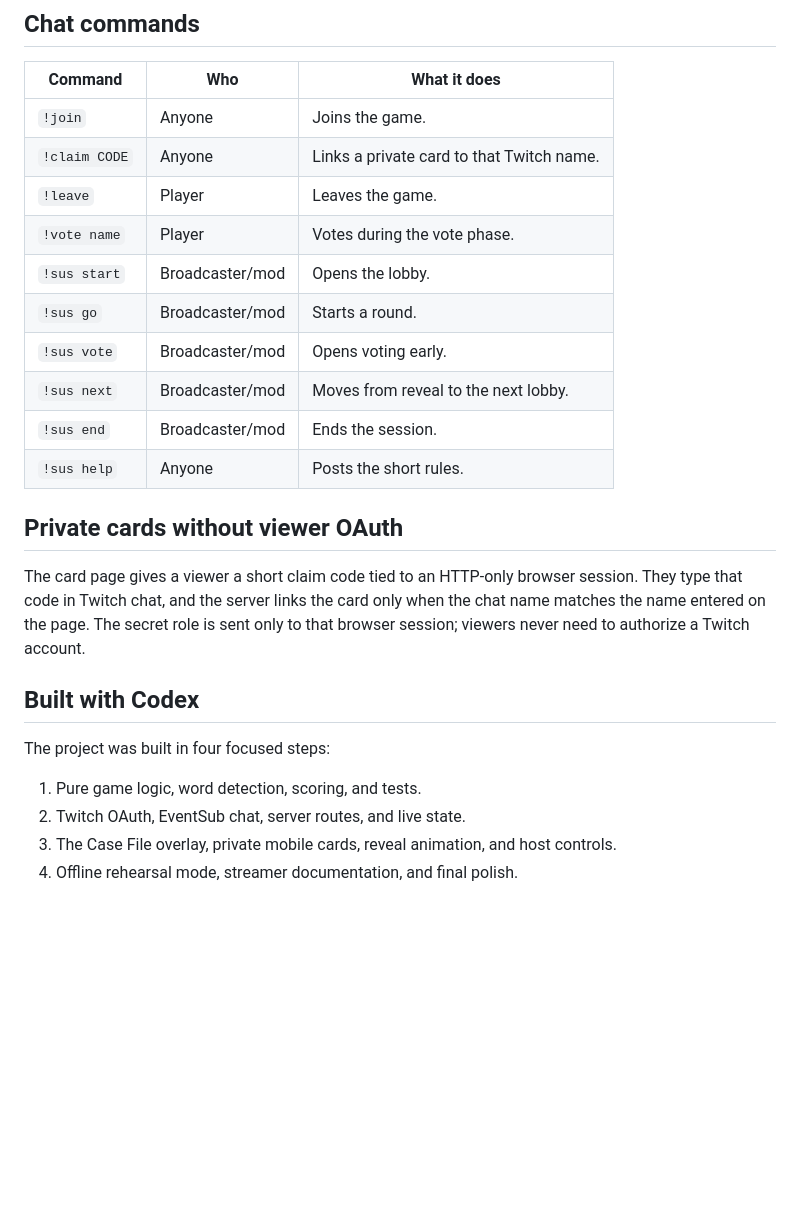
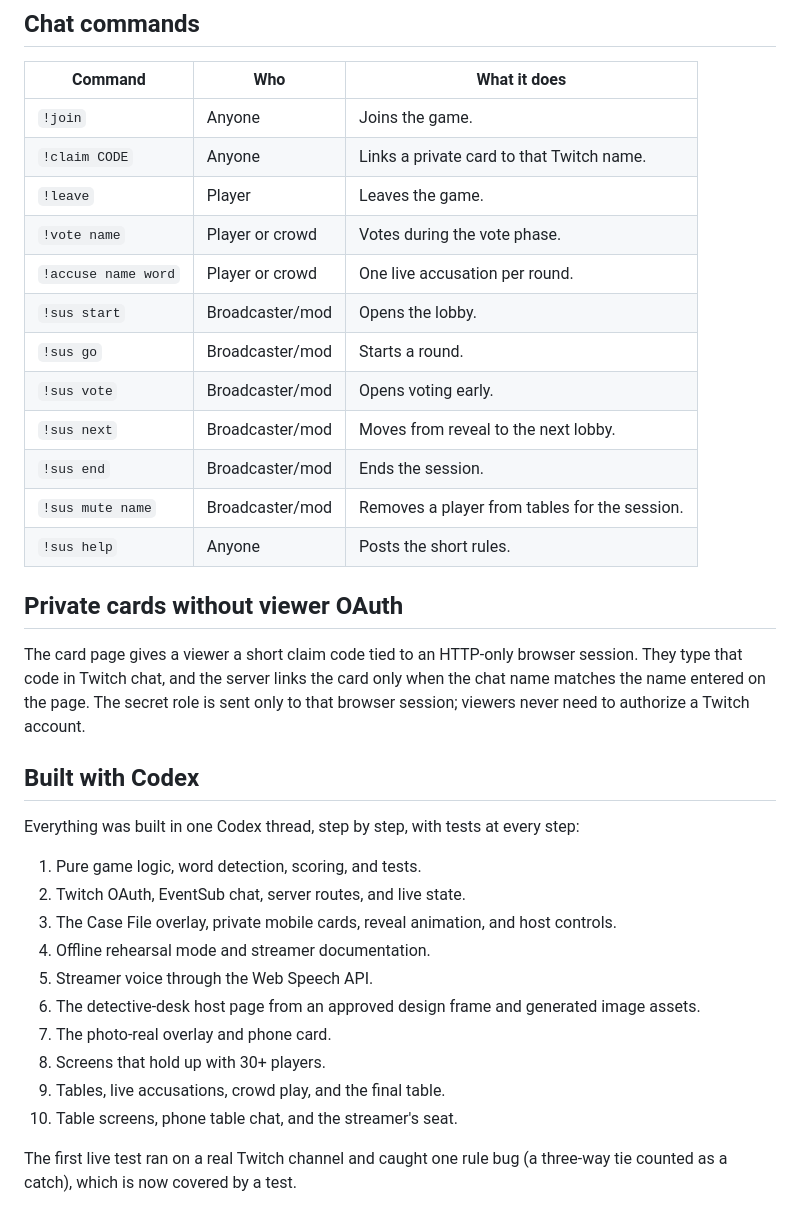
Before and after one commit to chainwright/sus-word, a Markdown page: README.md, the part around one of its changes. GitHub-like rendering; blank space fills up the shorter version.

Commit message:
README: tables, accusations and the full Codex build log

```diff
--- a/README.md
+++ b/README.md
@@ -33,12 +46,14 @@ Open the host page in Google Chrome and turn on **🎙 Mic**. Allow microphone a
 | `!join` | Anyone | Joins the game. |
 | `!claim CODE` | Anyone | Links a private card to that Twitch name. |
 | `!leave` | Player | Leaves the game. |
-| `!vote name` | Player | Votes during the vote phase. |
+| `!vote name` | Player or crowd | Votes during the vote phase. |
+| `!accuse name word` | Player or crowd | One live accusation per round. |
 | `!sus start` | Broadcaster/mod | Opens the lobby. |
 | `!sus go` | Broadcaster/mod | Starts a round. |
 | `!sus vote` | Broadcaster/mod | Opens voting early. |
 | `!sus next` | Broadcaster/mod | Moves from reveal to the next lobby. |
 | `!sus end` | Broadcaster/mod | Ends the session. |
+| `!sus mute name` | Broadcaster/mod | Removes a player from tables for the session. |
 | `!sus help` | Anyone | Posts the short rules. |
 
 ## Private cards without viewer OAuth
@@ -47,9 +62,17 @@ The card page gives a viewer a short claim code tied to an HTTP-only browser ses
 
 ## Built with Codex
 
-The project was built in four focused steps:
+Everything was built in one Codex thread, step by step, with tests at every step:
 
 1. Pure game logic, word detection, scoring, and tests.
 2. Twitch OAuth, EventSub chat, server routes, and live state.
 3. The Case File overlay, private mobile cards, reveal animation, and host controls.
-4. Offline rehearsal mode, streamer documentation, and final polish.
+4. Offline rehearsal mode and streamer documentation.
+5. Streamer voice through the Web Speech API.
+6. The detective-desk host page from an approved design frame and generated image assets.
+7. The photo-real overlay and phone card.
+8. Screens that hold up with 30+ players.
+9. Tables, live accusations, crowd play, and the final table.
+10. Table screens, phone table chat, and the streamer's seat.
+
+The first live test ran on a real Twitch channel and caught one rule bug (a three-way tie counted as a catch), which is now covered by a test.
```
Also changed, not shown: other parts of README.md (+13 -0 lines).
